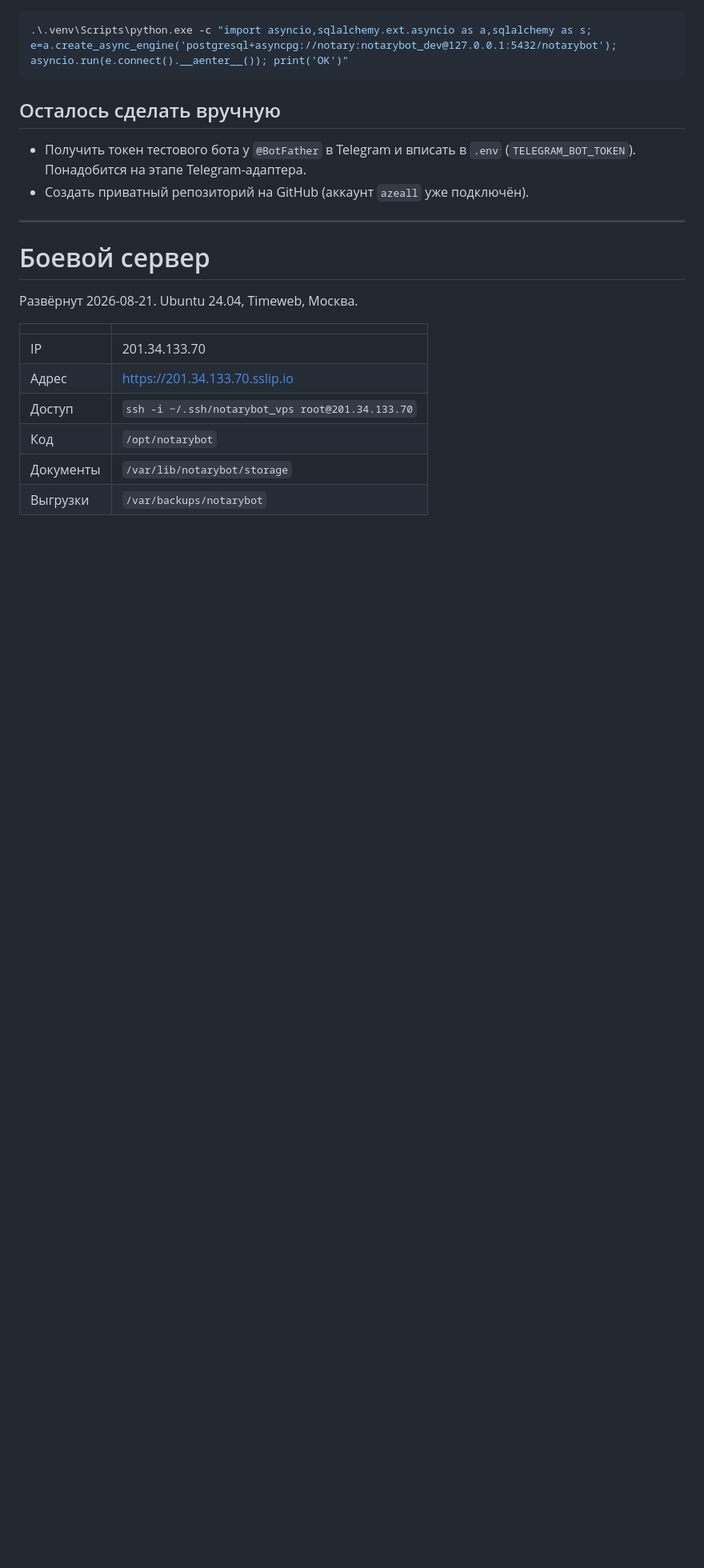
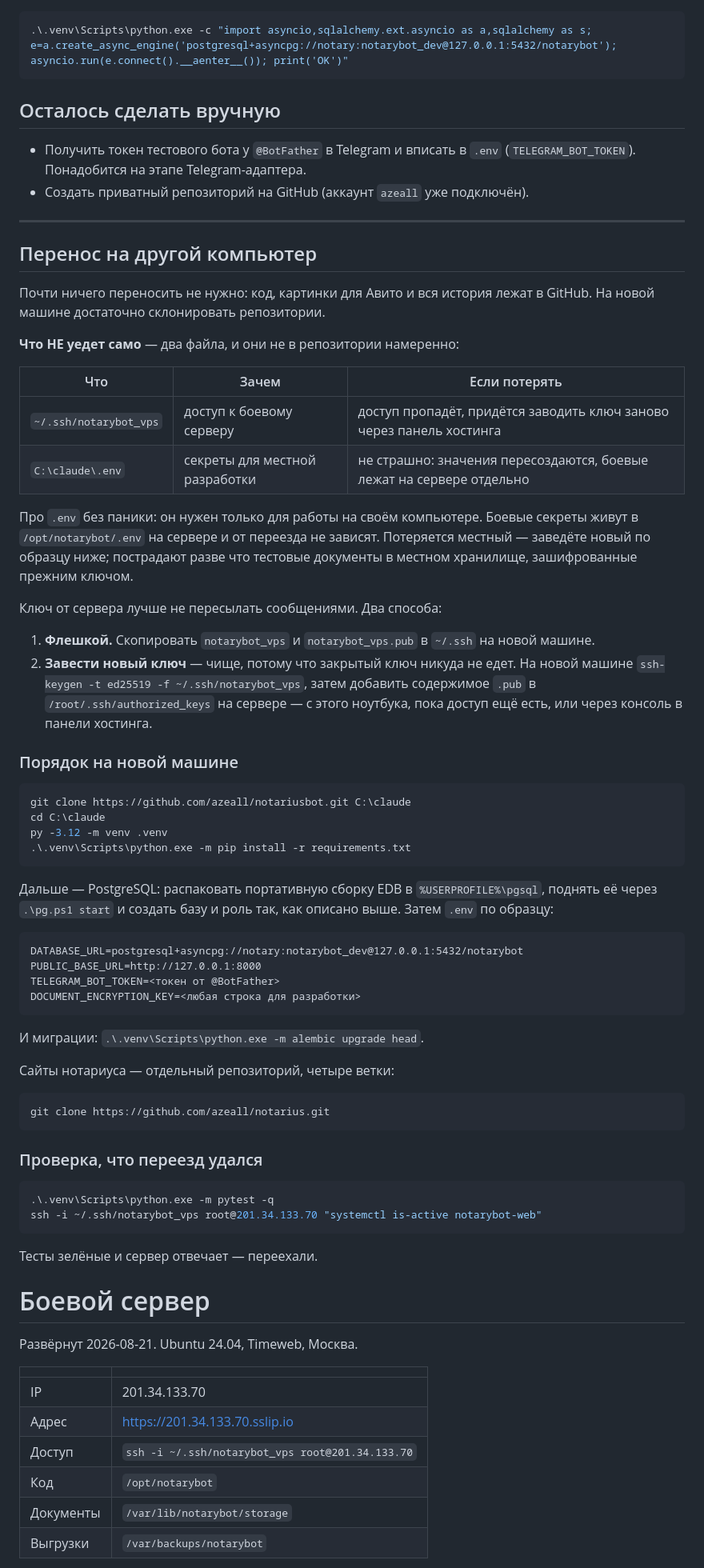
Before and after one commit to azeall/notariusbot, a Markdown page: SETUP.md, the part around the change. Shown at 80% size. Rendered like a GitHub page; blank space fills up the shorter version.

Commit message:
Как поднять проект на другом компьютере
Код и картинки лежат в GitHub, поэтому переносить нужно ровно два файла:
ключ от сервера и .env для местной разработки. Про .env отдельно сказано,
что его потеря не страшна — боевые секреты живут на сервере.

Ключ лучше не пересылать сообщениями: либо флешкой, либо завести новый
и добавить открытую часть на сервер, пока доступ со старой машины есть.

Co-Authored-By: Claude Opus 5 <noreply@anthropic.com>

````diff
--- a/SETUP.md
+++ b/SETUP.md
@@ -60,6 +60,72 @@ PostgreSQL стоит **не как служба Windows**: установщик
 
 ---
 
+## Перенос на другой компьютер
+
+Почти ничего переносить не нужно: код, картинки для Авито и вся история
+лежат в GitHub. На новой машине достаточно склонировать репозитории.
+
+**Что НЕ уедет само** — два файла, и они не в репозитории намеренно:
+
+| Что | Зачем | Если потерять |
+|---|---|---|
+| `~/.ssh/notarybot_vps` | доступ к боевому серверу | доступ пропадёт, придётся заводить ключ заново через панель хостинга |
+| `C:\claude\.env` | секреты для местной разработки | не страшно: значения пересоздаются, боевые лежат на сервере отдельно |
+
+Про `.env` без паники: он нужен только для работы на своём компьютере.
+Боевые секреты живут в `/opt/notarybot/.env` на сервере и от переезда
+не зависят. Потеряется местный — заведёте новый по образцу ниже; пострадают
+разве что тестовые документы в местном хранилище, зашифрованные прежним
+ключом.
+
+Ключ от сервера лучше не пересылать сообщениями. Два способа:
+
+1. **Флешкой.** Скопировать `notarybot_vps` и `notarybot_vps.pub` в `~/.ssh`
+   на новой машине.
+2. **Завести новый ключ** — чище, потому что закрытый ключ никуда не едет.
+   На новой машине `ssh-keygen -t ed25519 -f ~/.ssh/notarybot_vps`, затем
+   добавить содержимое `.pub` в `/root/.ssh/authorized_keys` на сервере —
+   с этого ноутбука, пока доступ ещё есть, или через консоль в панели
+   хостинга.
+
+### Порядок на новой машине
+
+```powershell
+git clone https://github.com/azeall/notariusbot.git C:\claude
+cd C:\claude
+py -3.12 -m venv .venv
+.\.venv\Scripts\python.exe -m pip install -r requirements.txt
+```
+
+Дальше — PostgreSQL: распаковать портативную сборку EDB в
+`%USERPROFILE%\pgsql`, поднять её через `.\pg.ps1 start` и создать базу
+и роль так, как описано выше. Затем `.env` по образцу:
+
+```
+DATABASE_URL=postgresql+asyncpg://notary:notarybot_dev@127.0.0.1:5432/notarybot
+PUBLIC_BASE_URL=http://127.0.0.1:8000
+TELEGRAM_BOT_TOKEN=<токен от @BotFather>
+DOCUMENT_ENCRYPTION_KEY=<любая строка для разработки>
+```
+
+И миграции: `.\.venv\Scripts\python.exe -m alembic upgrade head`.
+
+Сайты нотариуса — отдельный репозиторий, четыре ветки:
+
+```powershell
+git clone https://github.com/azeall/notarius.git
+```
+
+### Проверка, что переезд удался
+
+```powershell
+.\.venv\Scripts\python.exe -m pytest -q
+ssh -i ~/.ssh/notarybot_vps root@201.34.133.70 "systemctl is-active notarybot-web"
+```
+
+Тесты зелёные и сервер отвечает — переехали.
+
+
 # Боевой сервер
 
 Развёрнут 2026-08-21. Ubuntu 24.04, Timeweb, Москва.
````
